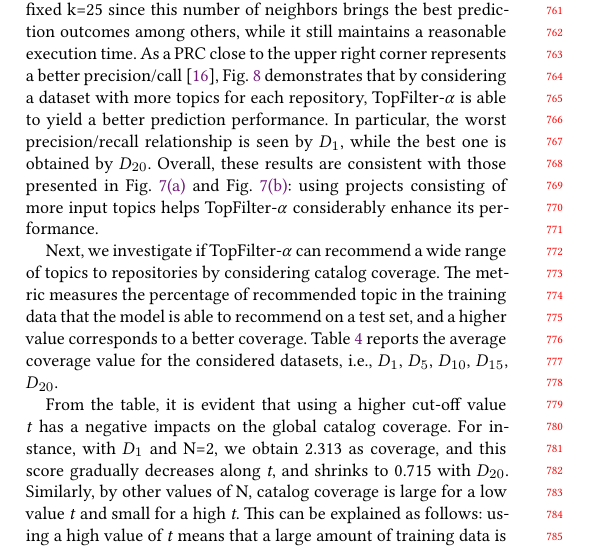
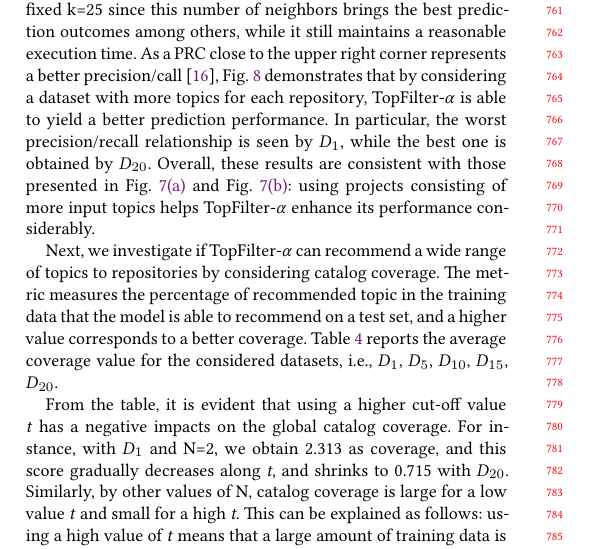
Before and after one commit to MDEGroup/ESEM2020, a LaTeX paper (ESEM2020.tex, which reads src/ExperimentalResults.tex): part of one column of page 7 of 11, cut so that both start at the same text. Compiled offline with XeLaTeX.

Commit message:
Revised upto RQ1

```diff
--- a/src/ExperimentalResults.tex
+++ b/src/ExperimentalResults.tex
@@ -48,7 +48,7 @@ Next, we consider the influence of the number of neighbors k on the prediction p
 To further study \TF's performance, we computed and depicted in Fig.~\ref{fig:configs} the precision/recall curves (PRCs) for all the considered datasets.
 %From the accuracy scores computed using Eq. (5) and Eq. (6), the Precision-Recall curves (PRCs) for all 10 rounds of validation and different values of k were sketched.
 %The line graph depicts the precision and recall curves on average for all 10 rounds by considering
-For this setting, the number of recommended items \emph{N} was varied from 1 to 20, aiming to study the performance for a long recommendation list. Each dot in a curve corresponds to precision and recall obtained for a specific value of \emph{N}. Furthermore, we fixed k=25 since this number of neighbors brings the best prediction outcomes among others, while it still maintains a reasonable execution time. As a PRC close to the upper right corner represents a better precision/call~\cite{NGUYEN2020110460}, Fig.~\ref{fig:configs} demonstrates that by considering a dataset with more topics for each repository, \TFa is able to yield a better prediction performance. In particular, the worst precision/recall relationship is seen by $D_{1}$, while the best one is obtained by $D_{20}$. Overall, these results are consistent with those presented in Fig.~\ref{fig:success-rateN5} and Fig.~\ref{fig:success-rateN10}: using projects consisting of more input topics helps \TFa considerably enhance its performance.
+For this setting, the number of recommended items \emph{N} was varied from 1 to 20, aiming to study the performance for a long recommendation list. Each dot in a curve corresponds to precision and recall obtained for a specific value of \emph{N}. Furthermore, we fixed k=25 since this number of neighbors brings the best prediction outcomes among others, while it still maintains a reasonable execution time. As a PRC close to the upper right corner represents a better precision/call~\cite{NGUYEN2020110460}, Fig.~\ref{fig:configs} demonstrates that by considering a dataset with more topics for each repository, \TFa is able to yield a better prediction performance. In particular, the worst precision/recall relationship is seen by $D_{1}$, while the best one is obtained by $D_{20}$. Overall, these results are consistent with those presented in Fig.~\ref{fig:success-rateN5} and Fig.~\ref{fig:success-rateN10}: using projects consisting of more input topics helps \TFa enhance its performance considerably.
 
 % an10 .
 %These outcomes have been obtained by keeping 25 as the number of neighbours \emph{k} because we have already discussed that higher values of neighbours reach better prediction performances.
```
